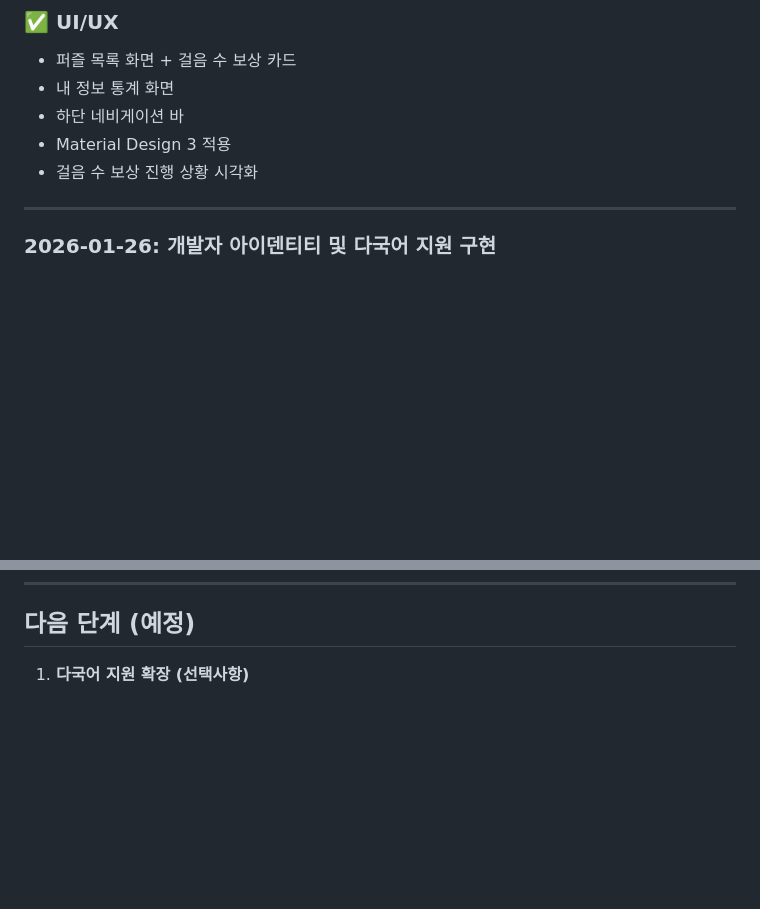
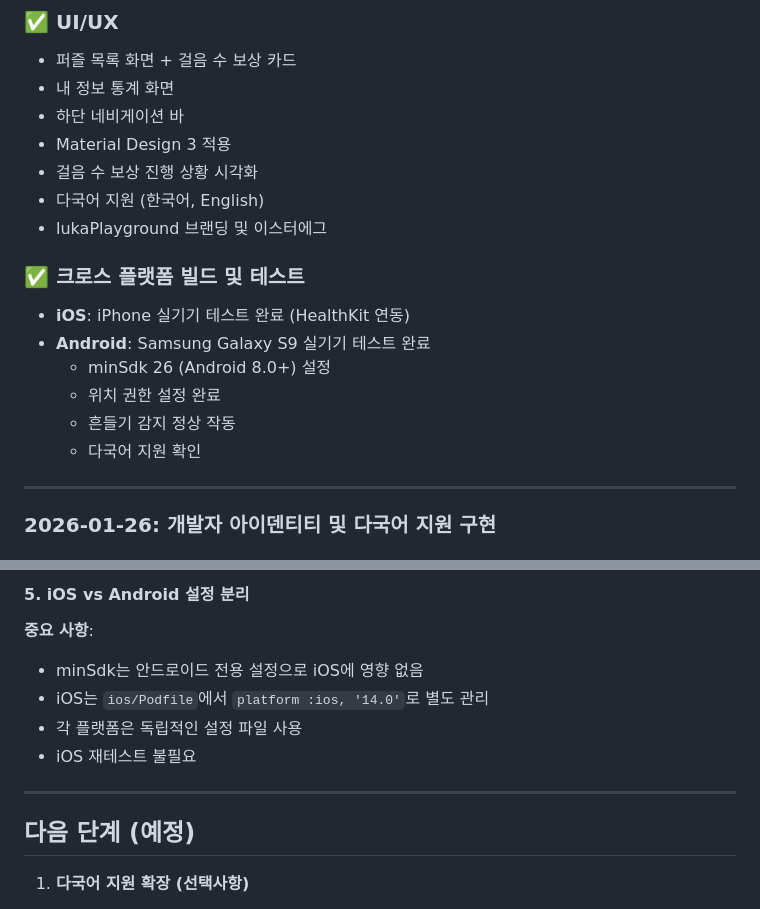
Before and after one commit to lukaPlayground/walking-puzzle-game, a Markdown page: claude.md, 2 parts joined by grey strips. Rendered like a GitHub page; blank space fills up the shorter version.

```diff
--- a/claude.md
+++ b/claude.md
@@ -495,6 +495,16 @@ lib/
 - 하단 네비게이션 바
 - Material Design 3 적용
 - 걸음 수 보상 진행 상황 시각화
+- 다국어 지원 (한국어, English)
+- lukaPlayground 브랜딩 및 이스터에그
+
+### ✅ 크로스 플랫폼 빌드 및 테스트
+- **iOS**: iPhone 실기기 테스트 완료 (HealthKit 연동)
+- **Android**: Samsung Galaxy S9 실기기 테스트 완료
+  - minSdk 26 (Android 8.0+) 설정
+  - 위치 권한 설정 완료
+  - 흔들기 감지 정상 작동
+  - 다국어 지원 확인
 
 ---
 
@@ -586,3 +654,13 @@ lib/
+#### 5. iOS vs Android 설정 분리
+
+**중요 사항**:
+- minSdk는 안드로이드 전용 설정으로 iOS에 영향 없음
+- iOS는 `ios/Podfile`에서 `platform :ios, '14.0'`로 별도 관리
+- 각 플랫폼은 독립적인 설정 파일 사용
+- iOS 재테스트 불필요
+
+---
+
 ## 다음 단계 (예정)
 
 1. **다국어 지원 확장 (선택사항)**
```
Also changed, not shown: other parts of claude.md (+58 -0 lines).
